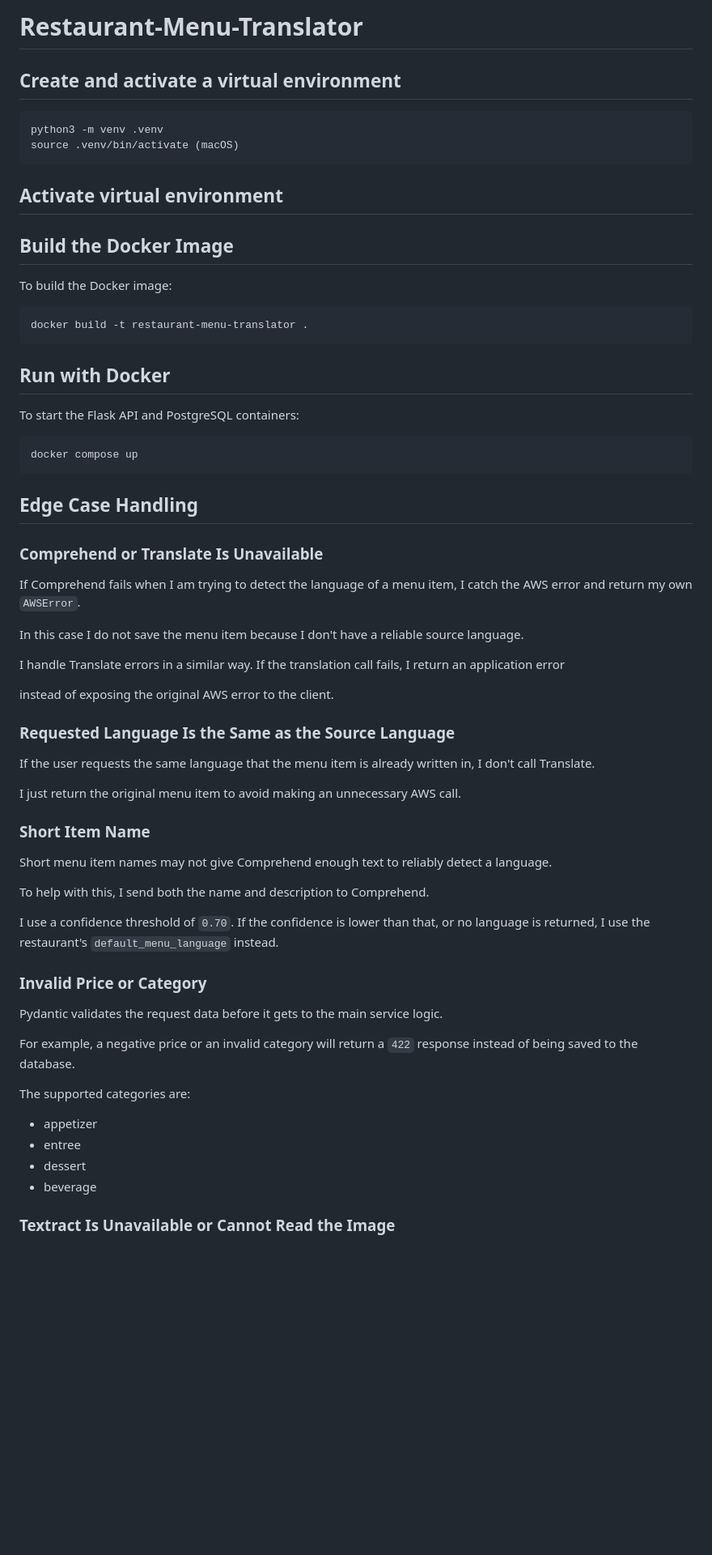
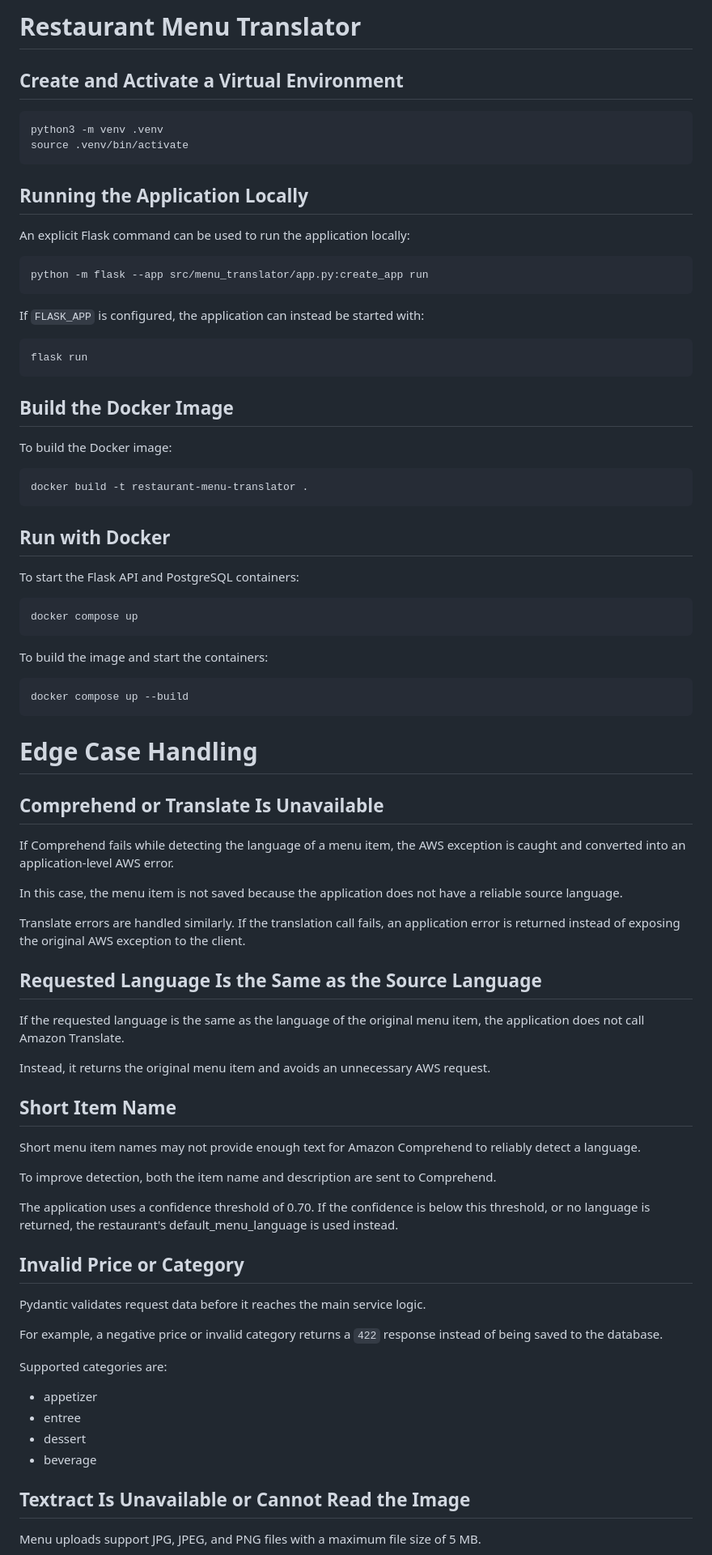
Before and after one commit to milenagrabovskiy/Restaurant-Menu-Translator, a Markdown page: README.md, the part around one of its changes. Shown at 81% size. GitHub-like rendering; blank space fills up the shorter version.

````diff
--- a/README.md
+++ b/README.md
@@ -1,12 +1,25 @@
-# Restaurant-Menu-Translator
+# Restaurant Menu Translator
 
-## Create and activate a virtual environment
+## Create and Activate a Virtual Environment
+
 ```bash
 python3 -m venv .venv
-source .venv/bin/activate (macOS)
+source .venv/bin/activate
 ```
 
-## Activate virtual environment
+## Running the Application Locally
+
+An explicit Flask command can be used to run the application locally:
+
+```bash
+python -m flask --app src/menu_translator/app.py:create_app run
+```
+
+If `FLASK_APP` is configured, the application can instead be started with:
+
+```bash
+flask run
+```
 
 ## Build the Docker Image
 
@@ -24,49 +37,50 @@ To start the Flask API and PostgreSQL containers:
 docker compose up
 ```
 
+To build the image and start the containers:
 
-## Edge Case Handling
+```bash
+docker compose up --build
+```
 
-### Comprehend or Translate Is Unavailable
+# Edge Case Handling
 
-If Comprehend fails when I am trying to detect the language of a menu item, I catch the AWS error and return my own `AWSError`.
+## Comprehend or Translate Is Unavailable
 
-In this case I do not save the menu item because I don't have a reliable source language.
+If Comprehend fails while detecting the language of a menu item, the AWS exception is caught and converted into an application-level AWS error.
 
-I handle Translate errors in a similar way. If the translation call fails, I return an application error
+In this case, the menu item is not saved because the application does not have a reliable source language.
 
-instead of exposing the original AWS error to the client.
+Translate errors are handled similarly. If the translation call fails, an application error is returned instead of exposing the original AWS exception to the client.
 
+## Requested Language Is the Same as the Source Language
 
-### Requested Language Is the Same as the Source Language
+If the requested language is the same as the language of the original menu item, the application does not call Amazon Translate.
 
-If the user requests the same language that the menu item is already written in, I don't call Translate.
+Instead, it returns the original menu item and avoids an unnecessary AWS request.
 
-I just return the original menu item to avoid making an unnecessary AWS call.
+## Short Item Name
 
+Short menu item names may not provide enough text for Amazon Comprehend to reliably detect a language.
 
-### Short Item Name
+To improve detection, both the item name and description are sent to Comprehend.
 
-Short menu item names may not give Comprehend enough text to reliably detect a language.
+The application uses a confidence threshold of 0.70. If the confidence is below this threshold, or no language is returned, the restaurant's default_menu_language is used instead.
 
-To help with this, I send both the name and description to Comprehend.
+## Invalid Price or Category
 
-I use a confidence threshold of `0.70`. If the confidence is lower than that, or no language is returned, I use the restaurant's `default_menu_language` instead.
+Pydantic validates request data before it reaches the main service logic.
 
+For example, a negative price or invalid category returns a `422` response instead of being saved to the database.
 
-### Invalid Price or Category
-
-Pydantic validates the request data before it gets to the main service logic.
-
-For example, a negative price or an invalid category will return a `422` response instead of being saved to the database.
-
-The supported categories are:
+Supported categories are:
 
 - appetizer
 - entree
 - dessert
 - beverage
 
+## Textract Is Unavailable or Cannot Read the Image
 
-### Textract Is Unavailable or Cannot Read the Image
+Menu uploads support JPG, JPEG, and PNG files with a maximum file size of 5 MB.
 
````
Also changed, not shown: other parts of README.md (+37 -36 lines).
